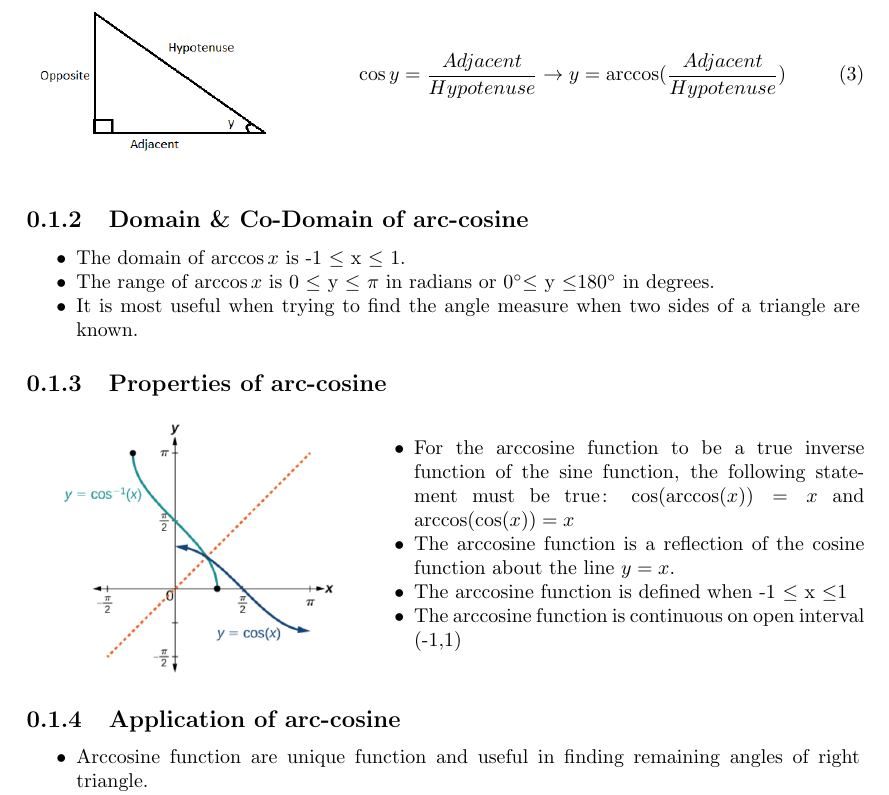
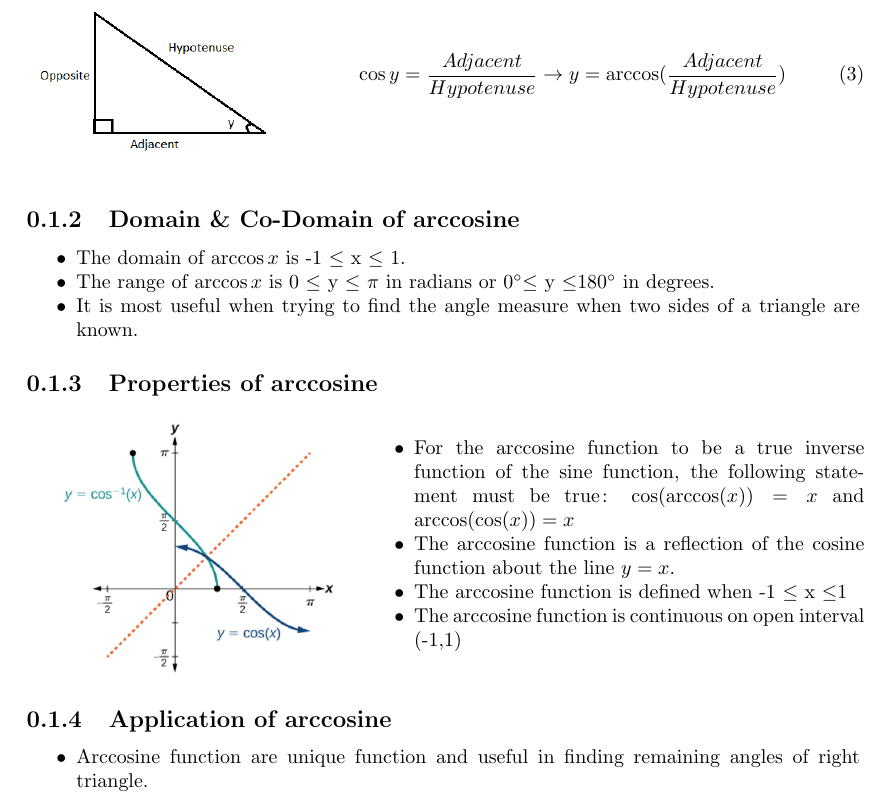
Before and after one commit to Himansipatel/SOEN-6011-Arccos-x-, a LaTeX document (Problem1_F1.tex): part of page 1 of 2, cut so that both start at the same text. Compiled offline with pdfLaTeX.

Commit message:
#corrected spelling

```diff
--- a/Problem1_F1.tex
+++ b/Problem1_F1.tex
@@ -40,14 +40,14 @@ For example,\\
 \end{equation}
     \end{minipage}
 
-\subsection{Domain \& Co-Domain of arc-cosine}
+\subsection{Domain \& Co-Domain of arccosine}
 \begin{itemize}[noitemsep]
 \item The domain of $\arccos x $ is  -1 $\leq$ x $\leq$ 1.
 \item The range of $\arccos x $ is  0 $\leq$ y $\leq$ $\pi$ in radians or $0^{\circ}$$\leq$ y $\leq$$180^{\circ}$ in degrees.
 \item It is most useful when trying to find the angle measure when two sides of a triangle are known.
 \end{itemize}
 
-\subsection{Properties of arc-cosine}
+\subsection{Properties of arccosine}
     \begin{minipage}{0.40\textwidth}
     \centering
     \includegraphics[width=\textwidth]{Capturelast.PNG}
@@ -62,7 +62,7 @@ For example,\\
     \end{itemize}
     \end{minipage}
 
-\subsection{Application of arc-cosine}
+\subsection{Application of arccosine}
 \begin{itemize}[noitemsep]
 \item Arccosine function are unique function and useful in finding remaining angles of right triangle.
 \item It is also useful in application of engineering, physics and others.
```
Also changed, not shown: Problem1_F1.pdf.
